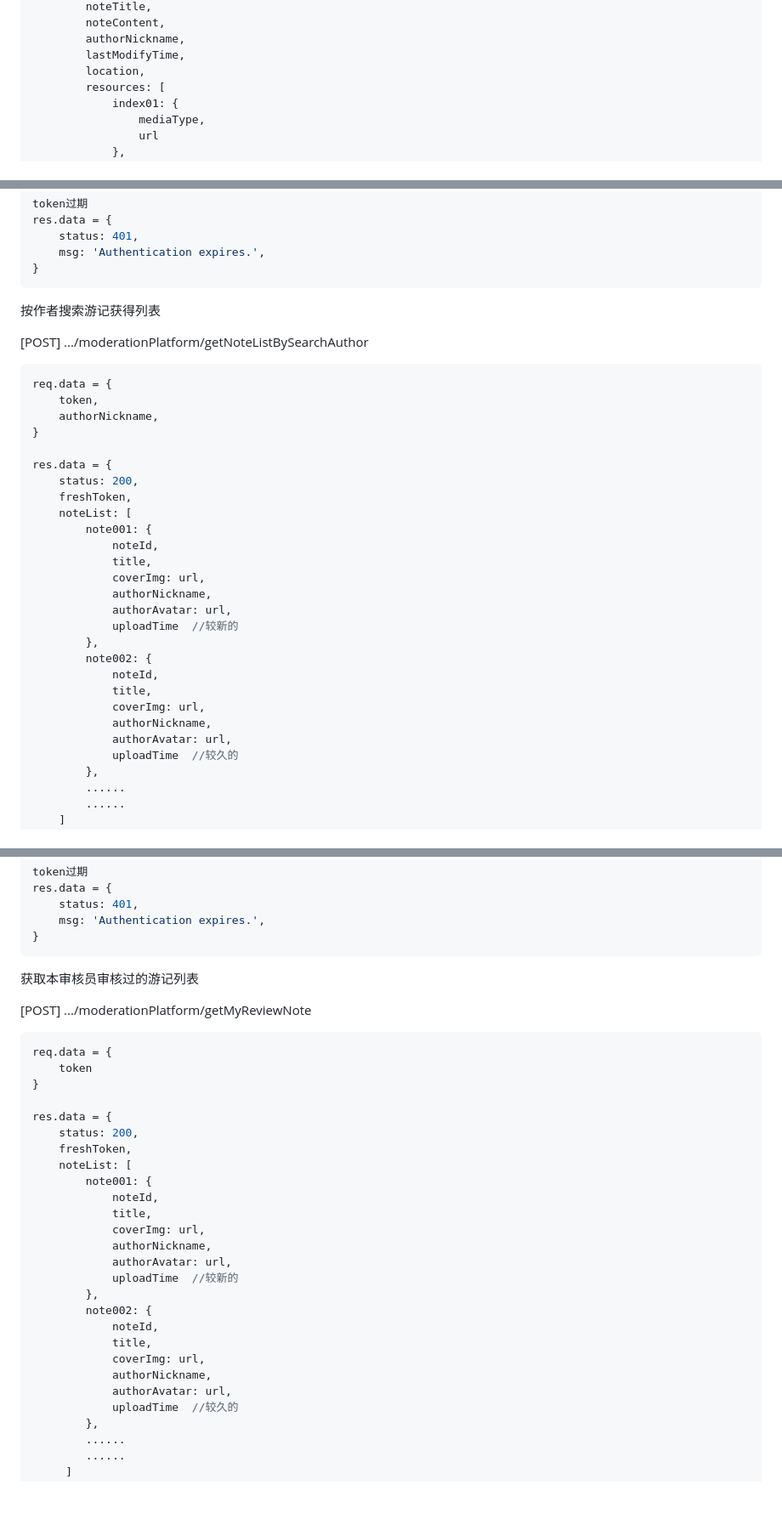
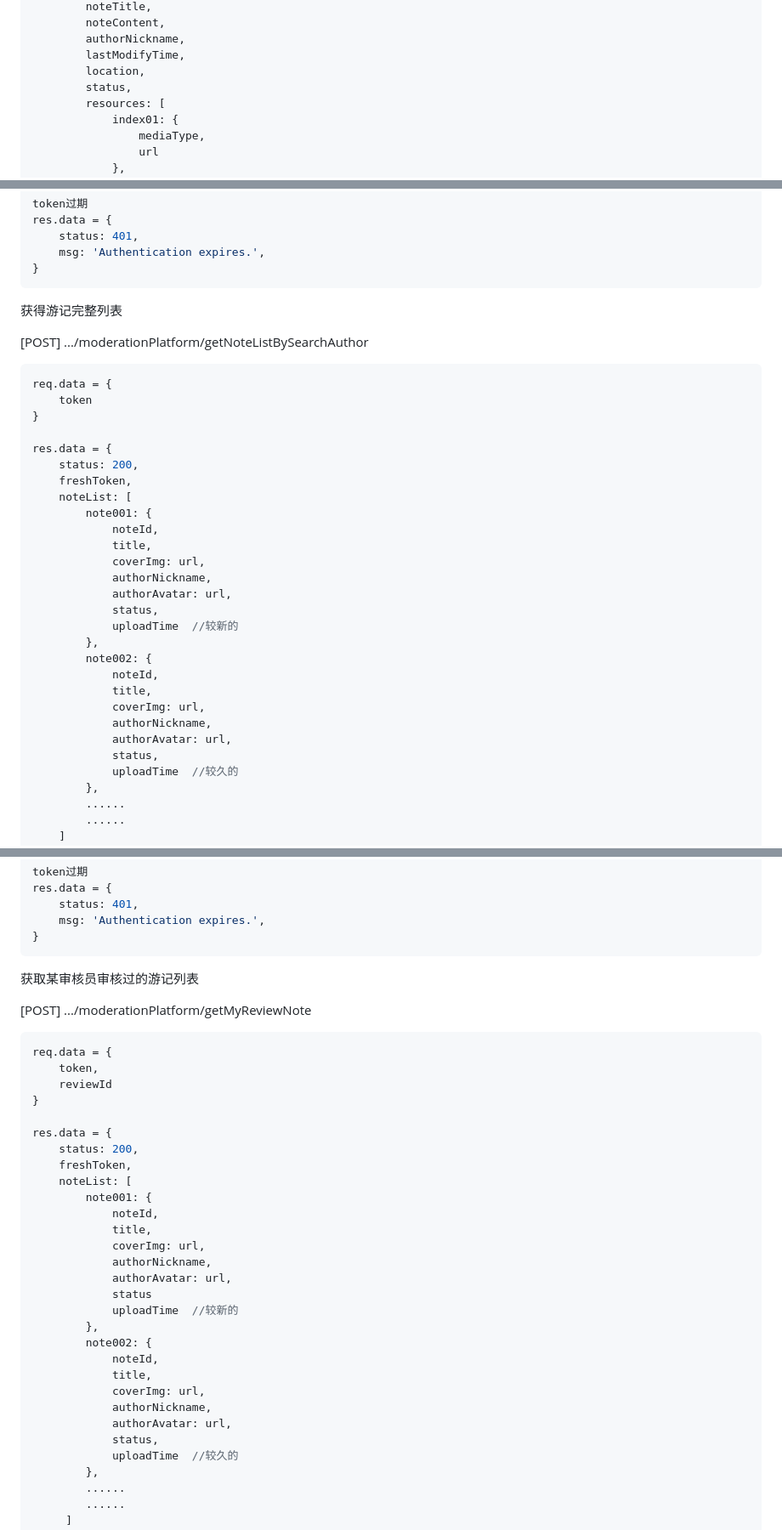
Before and after one commit to pachi-33/NoTimeToTravel, a Markdown page: README.md, 3 parts joined by grey strips. Shown: that part at 85% size. Drawn GitHub-style; blank space fills up the shorter version.

Commit message:
修改接口约定,添加审核员管理接口

````diff
--- a/README.md
+++ b/README.md
@@ -938,6 +938,7 @@ res.data = {
         authorNickname,
         lastModifyTime,
         location,
+        status,
         resources: [
             index01: {
                 mediaType,
@@ -1005,14 +1006,13 @@ res.data = {
 
 
 
-按作者搜索游记获得列表
+获得游记完整列表
 
 [POST]	.../moderationPlatform/getNoteListBySearchAuthor
 
 ```js
 req.data = {
-    token,
-    authorNickname,
+    token
 }
 
 res.data = {
@@ -1025,6 +1025,7 @@ res.data = {
             coverImg: url,
             authorNickname,
             authorAvatar: url,
+        	status,
             uploadTime	//较新的
         },
     	note002: {
@@ -1033,6 +1034,7 @@ res.data = {
             coverImg: url,
             authorNickname,
             authorAvatar: url,
+            status,
             uploadTime	//较久的
     	},
         ......
@@ -1055,13 +1057,14 @@ res.data = {
 
 
 
-获取本审核员审核过的游记列表
+获取某审核员审核过的游记列表
 
 [POST]	.../moderationPlatform/getMyReviewNote
 
 ```js
 req.data = {
-    token
+    token,
+    reviewId
 }
 
 res.data = {
@@ -1074,6 +1077,7 @@ res.data = {
             coverImg: url,
             authorNickname,
             authorAvatar: url,
+        	status
             uploadTime	//较新的
         },
         note002: {
@@ -1082,6 +1086,7 @@ res.data = {
             coverImg: url,
             authorNickname,
             authorAvatar: url,
+            status,
             uploadTime	//较久的
         },
         ......
````
